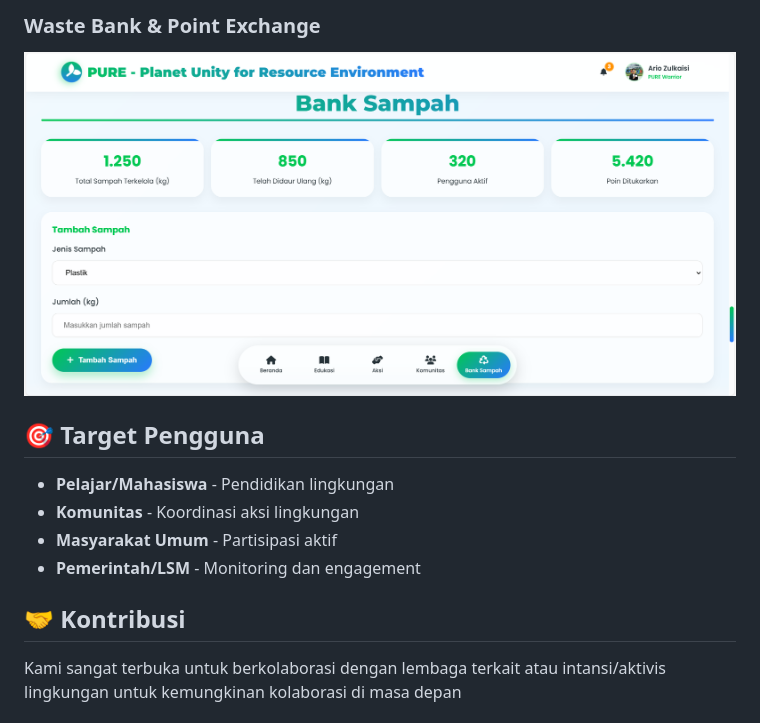
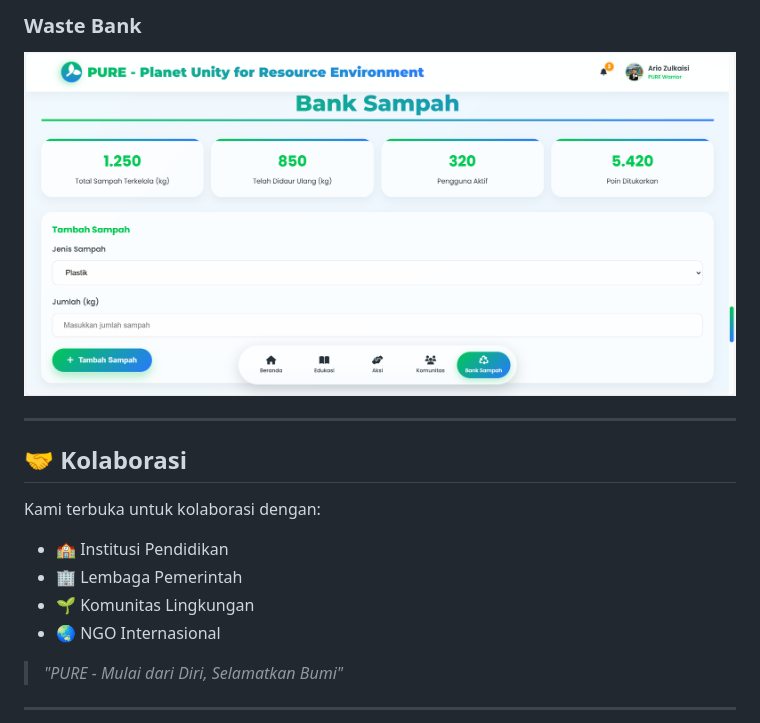
Before and after one commit to Rio3zN9G/Technoversary-TIM-CASPER-A, a Markdown page: README.md, the part around one of its changes. GitHub-like rendering; folded sections open.

```diff
--- a/README.md
+++ b/README.md
@@ -148,17 +128,20 @@ Website dioptimalkan untuk semua perangkat:
 
-### Waste Bank & Point Exchange
-![Comunity](https://github.com/Rio3zN9G/Technoversary-TIM-CASPER-A/blob/main/assets/media/7.png)
+### Waste Bank
+![Waste Bank](https://github.com/Rio3zN9G/Technoversary-TIM-CASPER-A/blob/main/assets/media/7.png?raw=true)
 
-## 🎯 Target Pengguna
+</details>
 
-- **Pelajar/Mahasiswa** - Pendidikan lingkungan
-- **Komunitas** - Koordinasi aksi lingkungan
-- **Masyarakat Umum** - Partisipasi aktif
-- **Pemerintah/LSM** - Monitoring dan engagement
+---
 
+## 🤝 Kolaborasi
 
-## 🤝 Kontribusi
+Kami terbuka untuk kolaborasi dengan:
+- 🏫 Institusi Pendidikan
+- 🏢 Lembaga Pemerintah
+- 🌱 Komunitas Lingkungan
+- 🌏 NGO Internasional
 
-Kami sangat terbuka untuk berkolaborasi dengan lembaga terkait atau intansi/aktivis lingkungan untuk kemungkinan kolaborasi di masa depan
+> *"PURE - Mulai dari Diri, Selamatkan Bumi"*
 
+---
 
```
Also changed, not shown: other parts of README.md (+96 -113 lines).
